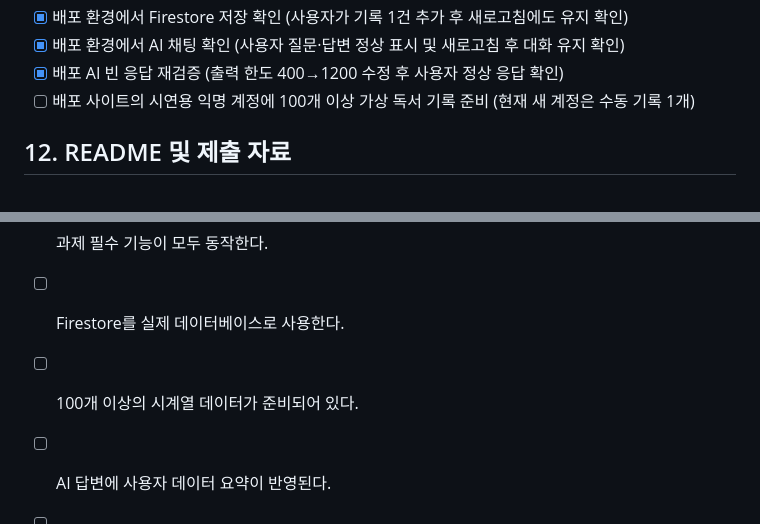
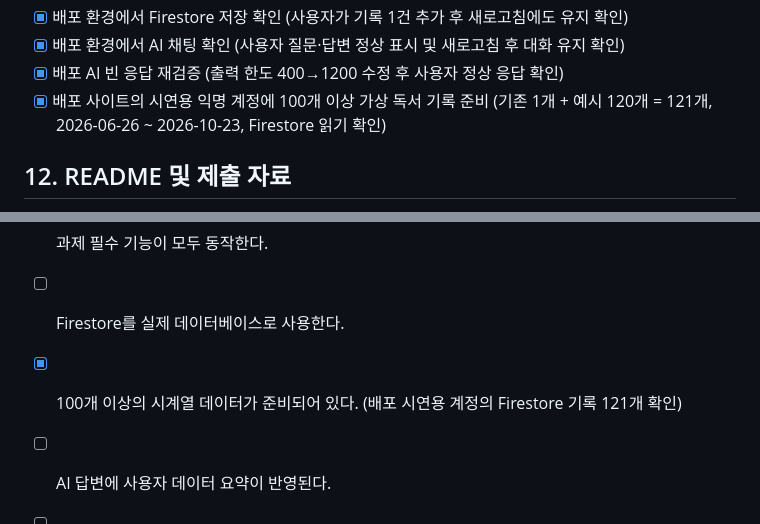
Before and after one commit to codyssey-seungmin/M1-2, a Markdown page: task.md, 2 parts joined by grey strips. Drawn GitHub-style.

Commit message:
docs: record verified deployed demo dataset

```diff
--- a/task.md
+++ b/task.md
@@ -202,7 +202,7 @@
 - [x] 배포 환경에서 Firestore 저장 확인 (사용자가 기록 1건 추가 후 새로고침에도 유지 확인)
 - [x] 배포 환경에서 AI 채팅 확인 (사용자 질문·답변 정상 표시 및 새로고침 후 대화 유지 확인)
 - [x] 배포 AI 빈 응답 재검증 (출력 한도 400→1200 수정 후 사용자 정상 응답 확인)
-- [ ] 배포 사이트의 시연용 익명 계정에 100개 이상 가상 독서 기록 준비 (현재 새 계정은 수동 기록 1개)
+- [x] 배포 사이트의 시연용 익명 계정에 100개 이상 가상 독서 기록 준비 (기존 1개 + 예시 120개 = 121개, 2026-06-26 ~ 2026-10-23, Firestore 읽기 확인)
 
 ## 12. README 및 제출 자료
 
@@ -226,7 +226,7 @@
 
 - [ ] 과제 필수 기능이 모두 동작한다.
 - [ ] Firestore를 실제 데이터베이스로 사용한다.
-- [ ] 100개 이상의 시계열 데이터가 준비되어 있다.
+- [x] 100개 이상의 시계열 데이터가 준비되어 있다. (배포 시연용 계정의 Firestore 기록 121개 확인)
 - [ ] AI 답변에 사용자 데이터 요약이 반영된다.
 - [ ] 코디세이 경유 GPT 호출이 제출 기준의 `OpenAI API` 사용으로 인정되는지 확인한다. 기준이 공식 API 직접 호출이면 `AI_PROVIDER=openai`로 전환한다.
 - [ ] 사용자별 데이터가 분리된다.
```
Also changed, not shown: README.md (+2 -0 lines).
